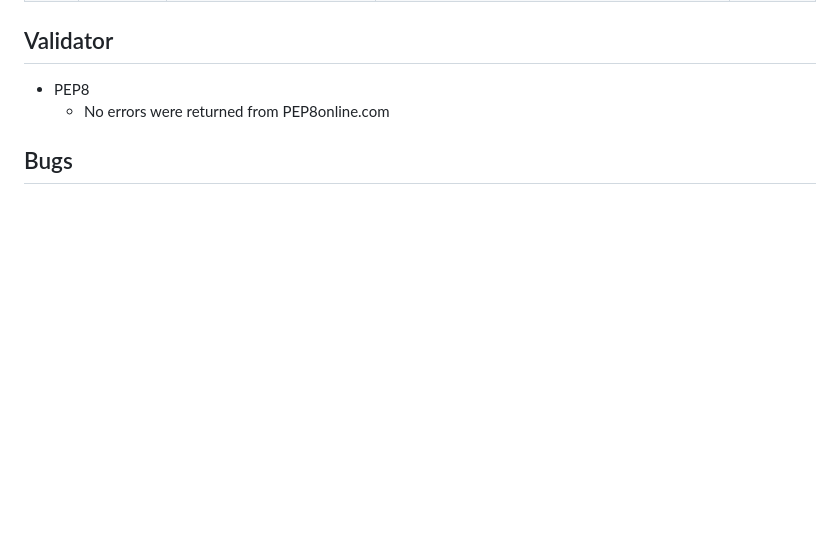
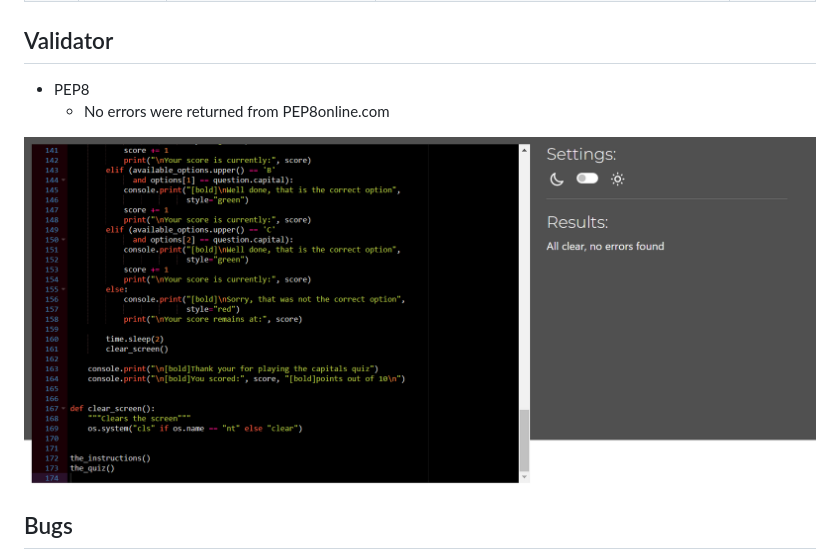
Before and after one commit to JohnStuartPhil/new-approach-3, a Markdown page: README.md, the part around the change. Drawn GitHub-style; pictures changed too: assets/imagesforreadme/noerrorspep.PNG (added); blank space fills up the shorter version.

Commit message:
Add PEP8 screenshot to README

```diff
--- a/README.md
+++ b/README.md
@@ -62,6 +62,8 @@ I have manually tested this project by doing the following:
 -   PEP8
     -   No errors were returned from PEP8online.com
 
+![Screenshot of passing PEP8](assets/imagesforreadme/noerrorspep.PNG)
+
 ## Bugs
 When testing in PEP8, initial bugs such as 'unexpected Whitespace' and 'no newline at end of file' were easily resolved, multiple lines of code brought up the error 'line too long (xx > 79 characters)'.
 Most of these lines going over column 80 contained a string of text.
```
